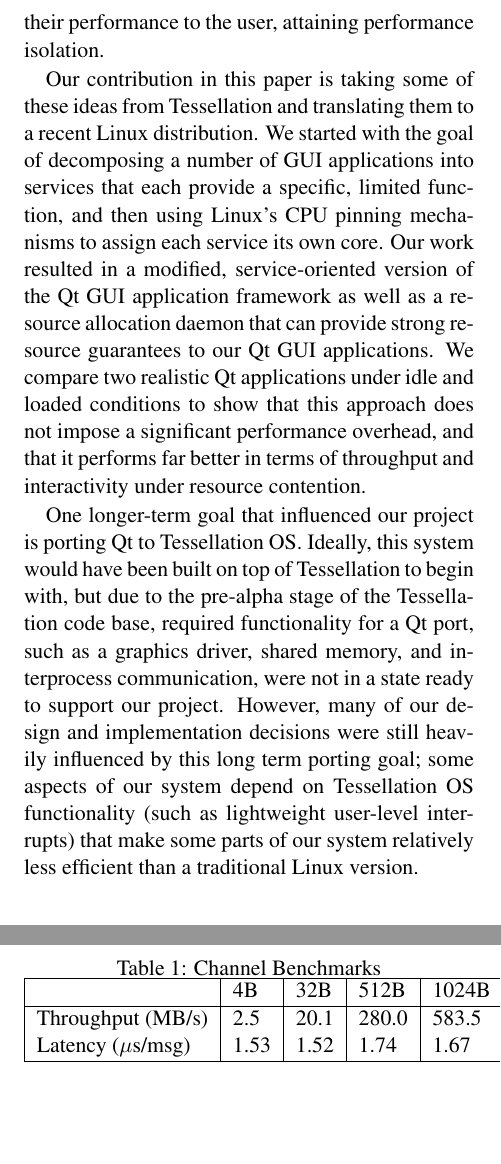
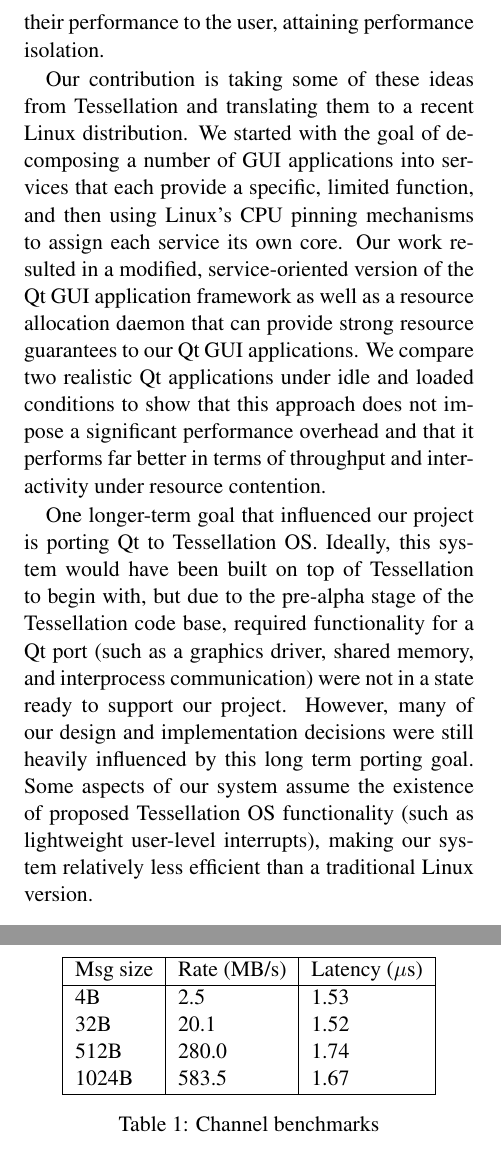
Before and after one commit to umbrant/cs262-paper, a LaTeX document (template.tex): two parts of the columns of pages 2 and 6 of 9, joined at a grey line, cut so that both start at the same text, the shorter picture padded with empty space. Compiled offline with pdfLaTeX; a LaTeX package or settings file that is missing is left out.

Commit message:
Fix the channel table to be more clear

```diff
--- a/template.tex
+++ b/template.tex
@@ -76,17 +76,9 @@
 
 This can be phrased as applications requiring \textit{performance isolation} even under contention for shared resources. This problem is addressed by the Tessellation research operating system through two mechanisms: space-time partitioning and two-level scheduling~\cite{liu09tessellation}~\cite{tessellation-hotpar10}. These mechanisms are achieved through novel software/hardware integration, one key aspect being microkernel-style services that each implement a single OS function, and can provide their own service level agreements based on their resource allocation. Further detail is deferred to the Tessellation references, but these mechanisms allow Tessellation to make strong space-time resource guarantees such as ``2 cores for 50\% of the time'' or ``500 disk I/O operations a second'' to applications. Given these guarantees, applications can then make their own assurances about their performance to the user, attaining performance isolation.
 
-Our contribution in this paper is taking some of these ideas from Tessellation and translating them to a recent Linux distribution. We started with the goal of decomposing a number of GUI applications into services that each provide a specific, limited function, and then using Linux's CPU pinning mechanisms to assign each service its own core. Our work resulted in a modified, service-oriented version of the Qt GUI application framework as well as a resource allocation daemon that can provide strong resource guarantees to our Qt GUI applications. We compare two realistic Qt applications under idle and loaded conditions to show that this approach does not impose a significant performance overhead, and that it performs far better in terms of throughput and interactivity under resource contention.
+Our contribution is taking some of these ideas from Tessellation and translating them to a recent Linux distribution. We started with the goal of decomposing a number of GUI applications into services that each provide a specific, limited function, and then using Linux's CPU pinning mechanisms to assign each service its own core. Our work resulted in a modified, service-oriented version of the Qt GUI application framework as well as a resource allocation daemon that can provide strong resource guarantees to our Qt GUI applications. We compare two realistic Qt applications under idle and loaded conditions to show that this approach does not impose a significant performance overhead and that it performs far better in terms of throughput and interactivity under resource contention.
 
-One longer-term goal that influenced our project is porting Qt to Tessellation OS. Ideally, this system would have been built on top of Tessellation to begin with, but due to the pre-alpha stage of the Tessellation code base, required functionality for a Qt port, such as a graphics driver, shared memory, and interprocess communication, were not in a state ready to support our project. However, many of our design and implementation decisions were still heavily influenced by this long term porting goal; some aspects of our system depend on Tessellation OS functionality (such as lightweight user-level interrupts) that make some parts of our system relatively less efficient than a traditional Linux version.
-
-%This paper presents a proof-of-concept schedulers from Tessellation OS~\cite{liu09tessellation, tessellation-hotpar10} to show that a fundamentally different scheduler is required as we progress into the era of many-cores. The scheduler that we are proposing here takes feedback from the requirements of the application and that it either guarantees the requirements strictly or it does not.
-
-%Before we delve into the details of the scheduler, we would like to give an overview on how things are structured in the Tessellation OS model. The concept of space-time partitioning is introduced here which basically means that each service (e.g., media player, file system) in the operating system will be allocated a subset of the cores for an exact portion of a time.
-
-%With such kind of system, it will be much easier to preserve the interactivity of the GUI applications because effectively, the performance of each of the applications will be isolated from each other. Hence, even if there is a intensive CPU bound task that is running in the background, our media player's performance is not going to be impacted by it as we are going to prove later in the paper.
-
-%Note that we built our system on top of Linux due to the fact that the code base for Tessellation OS is on its very alpha stage currently. While in Linux, the mechanisms that we are building each components of our system on is very stable, e.g. shared memory segment and the UNIX signalling primitives. In addition to that, it will be interesting to see if a solution to this problem could be patched into the commodity operating systems and that if there is any need to build a new operating system.
+One longer-term goal that influenced our project is porting Qt to Tessellation OS. Ideally, this system would have been built on top of Tessellation to begin with, but due to the pre-alpha stage of the Tessellation code base, required functionality for a Qt port (such as a graphics driver, shared memory, and interprocess communication) were not in a state ready to support our project. However, many of our design and implementation decisions were still heavily influenced by this long term porting goal. Some aspects of our system assume the existence of proposed Tessellation OS functionality (such as lightweight user-level interrupts), making our system relatively less efficient than a traditional Linux version.
 
 \section{Related Work}
 
@@ -193,24 +185,25 @@
 Profiling of client / service communication revealed that the vast majority of messages being sent between the I/O service and application were small (in the range of 4-24 bytes) with a few that were a bit larger ($<$200 bytes). This unfortunately falls on the lower end of our channel's performance spectrum, but the rate at which keyboard and mouse events is relatively low and limited by user interaction. This means that 2.5MB/s of throughput is still more than sufficient for our purposes. More importantly, messages are sent with near-microsecond latency, which is far faster than can be perceived.
 
 \begin{table}[tp]
-\caption{Channel Benchmarks}
 \centering
-\label{tab:channel}
-\begin{tabular}{| l | l | l | l | l |}
+\begin{tabular}{| l | l | l |}
 \hline
-						&4B 	& 32B	&512B	&1024B\\ \hline
-Throughput (MB/s)		&2.5	&20.1	&280.0	&583.5\\
-Latency ($\mu$s/msg)	&1.53	&1.52	&1.74	&1.67\\
+Msg size	&Rate (MB/s)		& Latency ($\mu$s) \\ \hline
+4B		&2.5	& 1.53 \\
+32B		&20.1	& 1.52 \\
+512B	&280.0	& 1.74 \\
+1024B	&583.5	& 1.67 \\
 \hline
 \end{tabular}
+\caption{Channel benchmarks}
+\label{tab:channel}
 \end{table}
-
 
 \subsection{Web Browser}
 
 The first user application we chose for testing was a simple Qt web browser based on WebKit, included with the Qt source code. Browsers are one of the most commonly used and installed user applications, making this Qt web browser a representative choice as a ``real world'' application. Testing browser performance is also easy through the use of a wide variety of Javascript benchmark suites, such as SunSpider~\cite{sunspider}, Kraken~\cite{kraken}, and V8~\cite{v8benchmark}.
 
-We chose to use Apple's SunSpider JS benchmark, which is mostly CPU-bound. Figure \ref{fig:benchmarks} shows the time to complete SunSpider, lower being better. In the no load case, the unmodified version of Qt performs roughly three times faster than our version. This is somewhat disappointing; our current guess is that signal handling within the channels is triggering enough context switches to trash the CPU cache, but even this seems unlikely to cause a 3x decrease in performance.
+We chose to use Apple's SunSpider JS benchmark, which is mostly CPU-bound. Figure \ref{fig:sunspider} shows the time to complete SunSpider, lower being better. In the no load case, the unmodified version of Qt performs roughly three times faster than our version. This is somewhat disappointing; our current guess is that signal handling within the channels is triggering enough context switches to trash the CPU cache, but even this seems unlikely to cause a 3x decrease in performance.
 
 However, the tables are turned in the loaded situation. Our version of Qt maintained roughly equivalent performance, while the unmodified version's performance degraded by more than a factor of 20 (and 7 times worse than our version). This is due to the performance isolation guaranteed by cpusets and the resource allocation daemon; Qt-C is guaranteed its allocation of the CPU even under load, while Qt has to share the CPU with other tasks and experiences additional scheduling and context switching overhead.
 
```
Also changed, not shown: template.tex (12 more changed lines).
